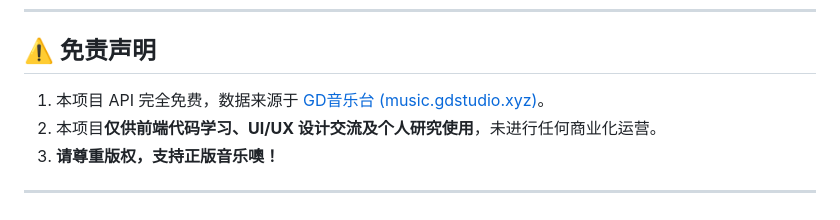
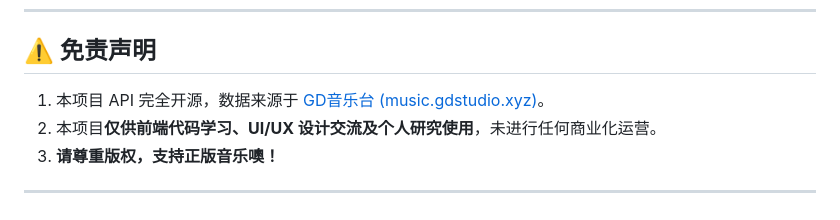
Before and after one commit to upleung/SOXL-Music, a Markdown page: README.md, the part around the change. GitHub-like rendering.

```diff
--- a/README.md
+++ b/README.md
@@ -85,7 +85,7 @@ SOXL-Music/
 
 ## ⚠️ 免责声明
 
-1. 本项目 API 完全免费，数据来源于 [GD音乐台 (music.gdstudio.xyz)](https://music.gdstudio.xyz)。
+1. 本项目 API 完全开源，数据来源于 [GD音乐台 (music.gdstudio.xyz)](https://music.gdstudio.xyz)。
 2. 本项目**仅供前端代码学习、UI/UX 设计交流及个人研究使用**，未进行任何商业化运营。
 3. **请尊重版权，支持正版音乐噢！**
 
```
